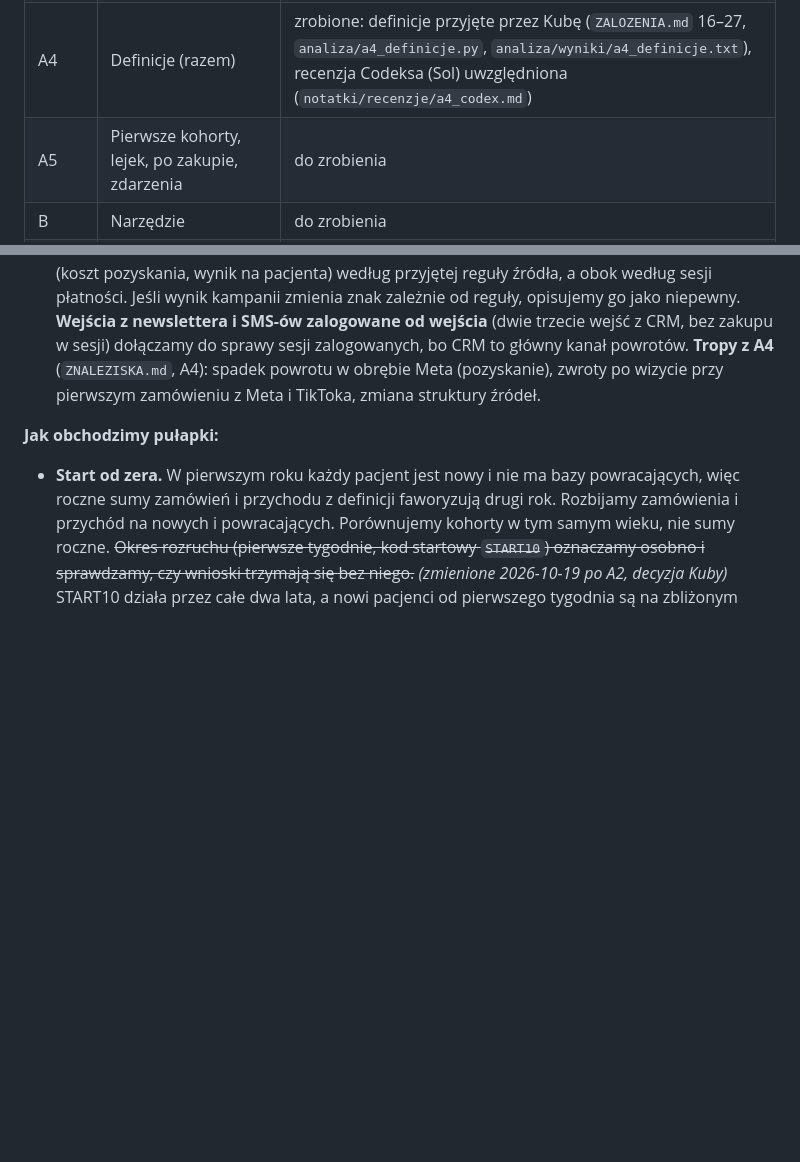
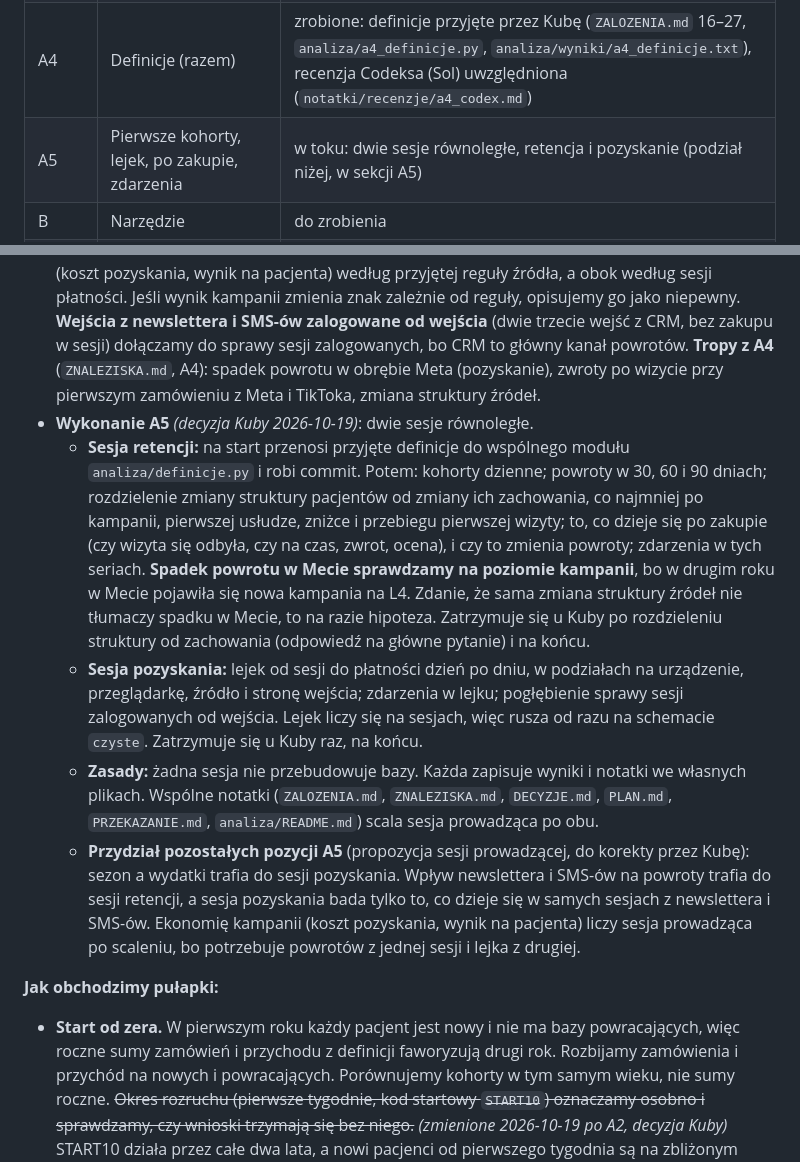
Before and after one commit to jakubgierasimiuk/kohorty-i-lejki, a Markdown page: notatki/PLAN.md, 2 parts joined by grey strips. Rendered like a GitHub page; blank space fills up the shorter version.

```diff
--- a/notatki/PLAN.md
+++ b/notatki/PLAN.md
@@ -19,7 +19,7 @@ Kolejność: **wstępna analiza → narzędzie → uzupełnienie analizy → wer
 | A2 | Jakość danych | zrobione: raport (commit `b7466aa`), czyszczenie przyjęte przez Kubę, warstwa `czyste` (`analiza/a2_czyste.py`). Zamówienia testowe do ponownego przeglądu w punkcie D |
 | A3 | Odtworzenie dashboardu | zrobione, przyjęte przez Kubę (commit `b91975a`, `analiza/a3_dashboard.py`, `analiza/wyniki/a3_dashboard.txt`) |
 | A4 | Definicje (razem) | zrobione: definicje przyjęte przez Kubę (`ZALOZENIA.md` 16–27, `analiza/a4_definicje.py`, `analiza/wyniki/a4_definicje.txt`), recenzja Codeksa (Sol) uwzględniona (`notatki/recenzje/a4_codex.md`) |
-| A5 | Pierwsze kohorty, lejek, po zakupie, zdarzenia | do zrobienia |
+| A5 | Pierwsze kohorty, lejek, po zakupie, zdarzenia | w toku: dwie sesje równoległe, retencja i pozyskanie (podział niżej, w sekcji A5) |
 | B | Narzędzie | do zrobienia |
 | C | Uzupełnienie analizy, priorytety, niewiadome | do zrobienia |
 | D | Weryfikacja, publikacja, mail | do zrobienia |
@@ -67,6 +67,11 @@ Przy każdej: warianty i to, ile każdy zmienia w liczbie nowych pacjentów, w p
 - **Po zakupie, w czasie:** czy wizyta się odbyła, czy zaczęła się na czas (faktyczny start wobec umówionego terminu), ile pacjent czekał od zapłaty do terminu, zwroty, nieodebrane wizyty, oceny. Czy pacjent ze spóźnioną, nieodbytą albo zwróconą wizytą wraca rzadziej. Kampanie komunikacji po zakupie widoczne w sesjach (`crm_reactivation`, `crm_recepta_przypomnienie`, `crm_sms_przypomnienie`, `crm_go_upsell`): od kiedy działają i czy zmieniają powroty. Newsletter i SMS oceniamy na poziomie pacjenta (powrót w ciągu kilku dni od kontaktu), nie konwersją sesji — wejścia z nich są często zalogowane, a zakup dzieje się w innej sesji.
 - **Wykrywanie zdarzeń:** w każdej serii dziennej szukamy dni, od których zmienia się poziom. Każde zdarzenie: data, co się zmieniło, o ile, jaki wpływ na marżę.
 - *(dopisane 2026-10-19 po A4, decyzje Kuby)* **Definicje:** `ZALOZENIA.md` 16–26. **Ekonomia kampanii** (koszt pozyskania, wynik na pacjenta) według przyjętej reguły źródła, a obok według sesji płatności. Jeśli wynik kampanii zmienia znak zależnie od reguły, opisujemy go jako niepewny. **Wejścia z newslettera i SMS-ów zalogowane od wejścia** (dwie trzecie wejść z CRM, bez zakupu w sesji) dołączamy do sprawy sesji zalogowanych, bo CRM to główny kanał powrotów. **Tropy z A4** (`ZNALEZISKA.md`, A4): spadek powrotu w obrębie Meta (pozyskanie), zwroty po wizycie przy pierwszym zamówieniu z Meta i TikToka, zmiana struktury źródeł.
+- **Wykonanie A5** *(decyzja Kuby 2026-10-19)*: dwie sesje równoległe.
+  - **Sesja retencji:** na start przenosi przyjęte definicje do wspólnego modułu `analiza/definicje.py` i robi commit. Potem: kohorty dzienne; powroty w 30, 60 i 90 dniach; rozdzielenie zmiany struktury pacjentów od zmiany ich zachowania, co najmniej po kampanii, pierwszej usłudze, zniżce i przebiegu pierwszej wizyty; to, co dzieje się po zakupie (czy wizyta się odbyła, czy na czas, zwrot, ocena), i czy to zmienia powroty; zdarzenia w tych seriach. **Spadek powrotu w Mecie sprawdzamy na poziomie kampanii**, bo w drugim roku w Mecie pojawiła się nowa kampania na L4. Zdanie, że sama zmiana struktury źródeł nie tłumaczy spadku w Mecie, to na razie hipoteza. Zatrzymuje się u Kuby po rozdzieleniu struktury od zachowania (odpowiedź na główne pytanie) i na końcu.
+  - **Sesja pozyskania:** lejek od sesji do płatności dzień po dniu, w podziałach na urządzenie, przeglądarkę, źródło i stronę wejścia; zdarzenia w lejku; pogłębienie sprawy sesji zalogowanych od wejścia. Lejek liczy się na sesjach, więc rusza od razu na schemacie `czyste`. Zatrzymuje się u Kuby raz, na końcu.
+  - **Zasady:** żadna sesja nie przebudowuje bazy. Każda zapisuje wyniki i notatki we własnych plikach. Wspólne notatki (`ZALOZENIA.md`, `ZNALEZISKA.md`, `DECYZJE.md`, `PLAN.md`, `PRZEKAZANIE.md`, `analiza/README.md`) scala sesja prowadząca po obu.
+  - **Przydział pozostałych pozycji A5** (propozycja sesji prowadzącej, do korekty przez Kubę): sezon a wydatki trafia do sesji pozyskania. Wpływ newslettera i SMS-ów na powroty trafia do sesji retencji, a sesja pozyskania bada tylko to, co dzieje się w samych sesjach z newslettera i SMS-ów. Ekonomię kampanii (koszt pozyskania, wynik na pacjenta) liczy sesja prowadząca po scaleniu, bo potrzebuje powrotów z jednej sesji i lejka z drugiej.
 
 **Jak obchodzimy pułapki:**
 - **Start od zera.** W pierwszym roku każdy pacjent jest nowy i nie ma bazy powracających, więc roczne sumy zamówień i przychodu z definicji faworyzują drugi rok. Rozbijamy zamówienia i przychód na nowych i powracających. Porównujemy kohorty w tym samym wieku, nie sumy roczne. ~~Okres rozruchu (pierwsze tygodnie, kod startowy `START10`) oznaczamy osobno i sprawdzamy, czy wnioski trzymają się bez niego.~~ *(zmienione 2026-10-19 po A2, decyzja Kuby)* START10 działa przez całe dwa lata, a nowi pacjenci od pierwszego tygodnia są na zbliżonym poziomie — od zera rośnie tylko baza powracających. Osobnego okresu rozruchu nie wyznaczamy. Sprawdzamy, czy wnioski o retencji trzymają się bez kohort z października 2024.
```
Also changed, not shown: notatki/DECYZJE.md (+9 -0 lines), notatki/PRZEKAZANIE.md (+6 -1 lines).
